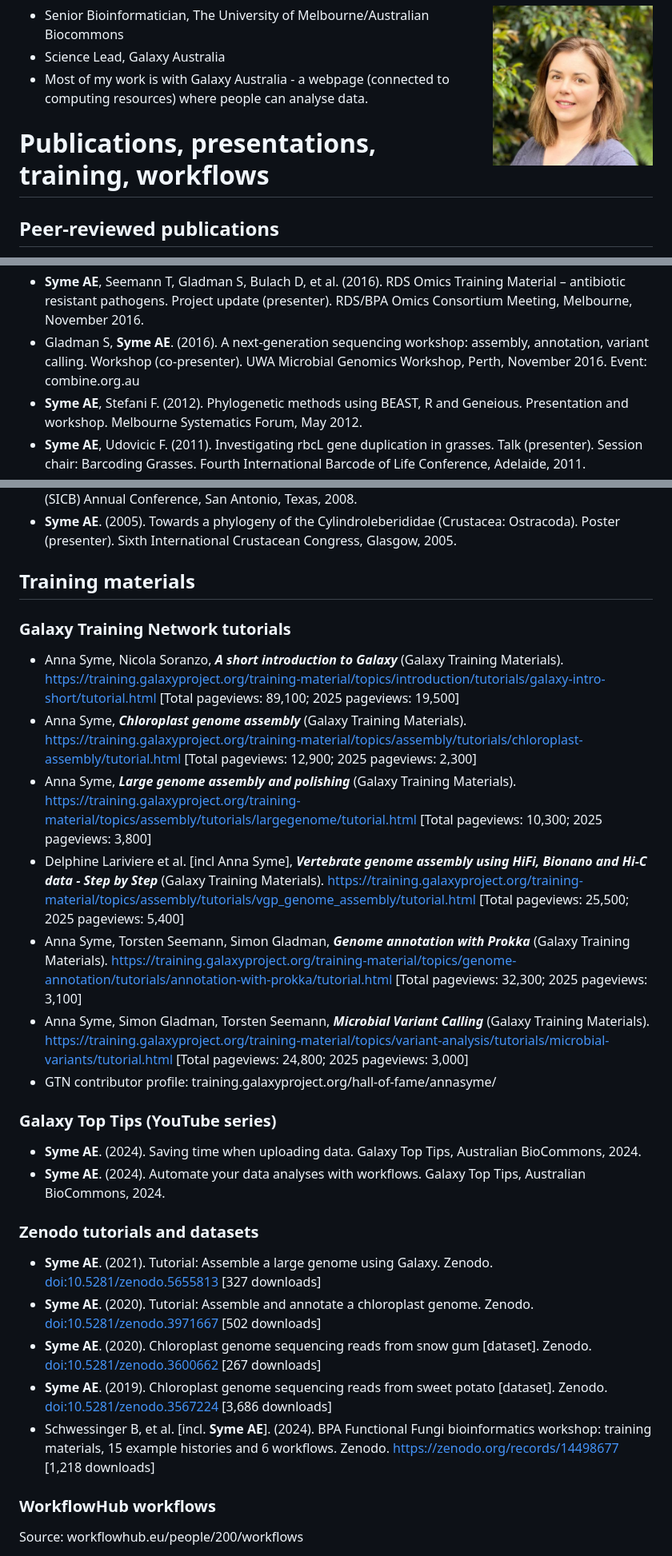
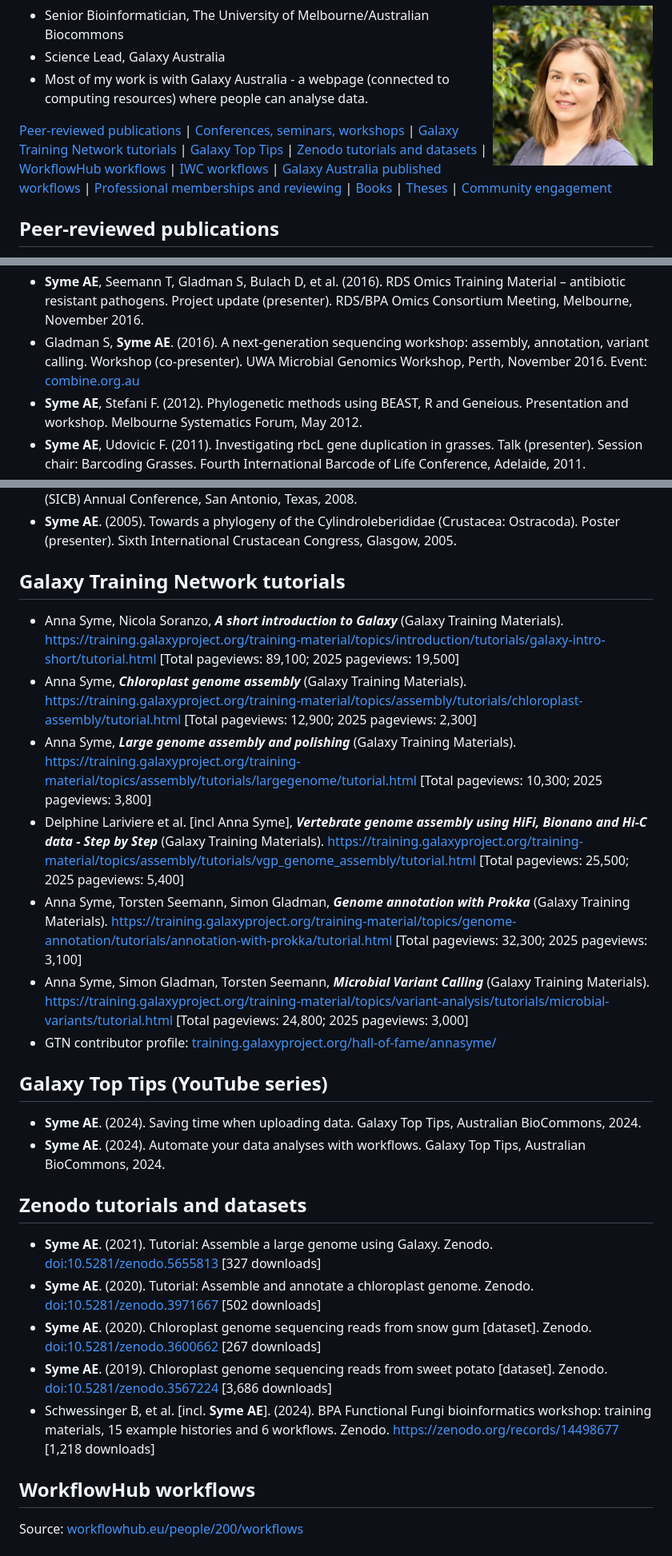
Before and after one commit to AnnaSyme/annasyme.github.io, a Markdown page: index.md, 3 parts joined by grey strips. Shown at 80% size. Drawn GitHub-style.

```diff
--- a/index.md
+++ b/index.md
@@ -4,7 +4,7 @@
   * Science Lead, Galaxy Australia
   * Most of my work is with Galaxy Australia - a webpage (connected to computing resources) where people can analyse data.
 
-# Publications, presentations, training, workflows
+[Peer-reviewed publications](#peer-reviewed-publications) | [Conferences, seminars, workshops](#conferences-seminars-workshops) | [Galaxy Training Network tutorials](#galaxy-training-network-tutorials) | [Galaxy Top Tips](#galaxy-top-tips-youtube-series) | [Zenodo tutorials and datasets](#zenodo-tutorials-and-datasets) | [WorkflowHub workflows](#workflowhub-workflows) | [IWC workflows](#iwc-workflows) | [Galaxy Australia published workflows](#galaxy-australia-published-workflows) | [Professional memberships and reviewing](#professional-memberships-and-reviewing) | [Books](#books) | [Theses](#theses) | [Community engagement](#community-engagement)
 
 ## Peer-reviewed publications
 
@@ -82,39 +82,37 @@
 - **Syme AE**. (2016). Complete genomes from long and short reads. Melbourne Bioinformatics, October 2016.
 - **Syme AE**, Seemann T, Gladman S, Bulach D. (2016). Complete genomes: the long and the short of it. Poster (presenter). ABACBS Annual Conference, Brisbane, November 2016. Published: F1000Research 5: 2589. [doi:10.7490/f1000research.1113338.1](https://doi.org/10.7490/f1000research.1113338.1)
 - **Syme AE**, Seemann T, Gladman S, Bulach D, et al. (2016). RDS Omics Training Material – antibiotic resistant pathogens. Project update (presenter). RDS/BPA Omics Consortium Meeting, Melbourne, November 2016.
-- Gladman S, **Syme AE**. (2016). A next-generation sequencing workshop: assembly, annotation, variant calling. Workshop (co-presenter). UWA Microbial Genomics Workshop, Perth, November 2016. Event: combine.org.au
+- Gladman S, **Syme AE**. (2016). A next-generation sequencing workshop: assembly, annotation, variant calling. Workshop (co-presenter). UWA Microbial Genomics Workshop, Perth, November 2016. Event: [combine.org.au](https://combine.org.au)
 - **Syme AE**, Stefani F. (2012). Phylogenetic methods using BEAST, R and Geneious. Presentation and workshop. Melbourne Systematics Forum, May 2012.
 - **Syme AE**, Udovicic F. (2011). Investigating rbcL gene duplication in grasses. Talk (presenter). Session chair: Barcoding Grasses. Fourth International Barcode of Life Conference, Adelaide, 2011.
 - **Syme AE**, Udovicic F. (2011). A multi-gene study of relationships within the Australian grass genus Austrostipa. Talk (presenter). XVIII International Botanical Congress, Melbourne, 2011. Also: co-author on two additional talks at the same congress.
 - **Syme AE**, Oakley TH. (2008). How quickly are eyes lost? A phylogenetic study of deep sea and shallow water cylindroleberidid ostracods. Talk (presenter). Society for Integrative and Comparative Biology (SICB) Annual Conference, San Antonio, Texas, 2008.
 - **Syme AE**. (2005). Towards a phylogeny of the Cylindroleberididae (Crustacea: Ostracoda). Poster (presenter). Sixth International Crustacean Congress, Glasgow, 2005.
 
-## Training materials
+## Galaxy Training Network tutorials
 
-### Galaxy Training Network tutorials
+- Anna Syme, Nicola Soranzo, ***A short introduction to Galaxy*** (Galaxy Training Materials). [https://training.galaxyproject.org/training-material/topics/introduction/tutorials/galaxy-intro-short/tutorial.html](https://training.galaxyproject.org/training-material/topics/introduction/tutorials/galaxy-intro-short/tutorial.html) [Total pageviews: 89,100; 2025 pageviews: 19,500]
+- Anna Syme, ***Chloroplast genome assembly*** (Galaxy Training Materials). [https://training.galaxyproject.org/training-material/topics/assembly/tutorials/chloroplast-assembly/tutorial.html](https://training.galaxyproject.org/training-material/topics/assembly/tutorials/chloroplast-assembly/tutorial.html) [Total pageviews: 12,900; 2025 pageviews: 2,300]
+- Anna Syme, ***Large genome assembly and polishing*** (Galaxy Training Materials). [https://training.galaxyproject.org/training-material/topics/assembly/tutorials/largegenome/tutorial.html](https://training.galaxyproject.org/training-material/topics/assembly/tutorials/largegenome/tutorial.html) [Total pageviews: 10,300; 2025 pageviews: 3,800]
+- Delphine Lariviere et al. [incl Anna Syme], ***Vertebrate genome assembly using HiFi, Bionano and Hi-C data - Step by Step*** (Galaxy Training Materials). [https://training.galaxyproject.org/training-material/topics/assembly/tutorials/vgp_genome_assembly/tutorial.html](https://training.galaxyproject.org/training-material/topics/assembly/tutorials/vgp_genome_assembly/tutorial.html) [Total pageviews: 25,500; 2025 pageviews: 5,400]
+- Anna Syme, Torsten Seemann, Simon Gladman, ***Genome annotation with Prokka*** (Galaxy Training Materials). [https://training.galaxyproject.org/training-material/topics/genome-annotation/tutorials/annotation-with-prokka/tutorial.html](https://training.galaxyproject.org/training-material/topics/genome-annotation/tutorials/annotation-with-prokka/tutorial.html) [Total pageviews: 32,300; 2025 pageviews: 3,100]
+- Anna Syme, Simon Gladman, Torsten Seemann, ***Microbial Variant Calling*** (Galaxy Training Materials). [https://training.galaxyproject.org/training-material/topics/variant-analysis/tutorials/microbial-variants/tutorial.html](https://training.galaxyproject.org/training-material/topics/variant-analysis/tutorials/microbial-variants/tutorial.html) [Total pageviews: 24,800; 2025 pageviews: 3,000]
+- GTN contributor profile: [training.galaxyproject.org/hall-of-fame/annasyme/](https://training.galaxyproject.org/hall-of-fame/annasyme/)
 
-- Anna Syme, Nicola Soranzo, ***A short introduction to Galaxy*** (Galaxy Training Materials). https://training.galaxyproject.org/training-material/topics/introduction/tutorials/galaxy-intro-short/tutorial.html [Total pageviews: 89,100; 2025 pageviews: 19,500]
-- Anna Syme, ***Chloroplast genome assembly*** (Galaxy Training Materials). https://training.galaxyproject.org/training-material/topics/assembly/tutorials/chloroplast-assembly/tutorial.html [Total pageviews: 12,900; 2025 pageviews: 2,300]
-- Anna Syme, ***Large genome assembly and polishing*** (Galaxy Training Materials). https://training.galaxyproject.org/training-material/topics/assembly/tutorials/largegenome/tutorial.html [Total pageviews: 10,300; 2025 pageviews: 3,800]
-- Delphine Lariviere et al. [incl Anna Syme], ***Vertebrate genome assembly using HiFi, Bionano and Hi-C data - Step by Step*** (Galaxy Training Materials). https://training.galaxyproject.org/training-material/topics/assembly/tutorials/vgp_genome_assembly/tutorial.html [Total pageviews: 25,500; 2025 pageviews: 5,400]
-- Anna Syme, Torsten Seemann, Simon Gladman, ***Genome annotation with Prokka*** (Galaxy Training Materials). https://training.galaxyproject.org/training-material/topics/genome-annotation/tutorials/annotation-with-prokka/tutorial.html [Total pageviews: 32,300; 2025 pageviews: 3,100]
-- Anna Syme, Simon Gladman, Torsten Seemann, ***Microbial Variant Calling*** (Galaxy Training Materials). https://training.galaxyproject.org/training-material/topics/variant-analysis/tutorials/microbial-variants/tutorial.html [Total pageviews: 24,800; 2025 pageviews: 3,000]
-- GTN contributor profile: training.galaxyproject.org/hall-of-fame/annasyme/
-
-### Galaxy Top Tips (YouTube series)
+## Galaxy Top Tips (YouTube series)
 
 - **Syme AE**. (2024). Saving time when uploading data. Galaxy Top Tips, Australian BioCommons, 2024.
 - **Syme AE**. (2024). Automate your data analyses with workflows. Galaxy Top Tips, Australian BioCommons, 2024.
 
-### Zenodo tutorials and datasets
+## Zenodo tutorials and datasets
 
 - **Syme AE**. (2021). Tutorial: Assemble a large genome using Galaxy. Zenodo. [doi:10.5281/zenodo.5655813](https://doi.org/10.5281/zenodo.5655813) [327 downloads]
 - **Syme AE**. (2020). Tutorial: Assemble and annotate a chloroplast genome. Zenodo. [doi:10.5281/zenodo.3971667](https://doi.org/10.5281/zenodo.3971667) [502 downloads]
 - **Syme AE**. (2020). Chloroplast genome sequencing reads from snow gum [dataset]. Zenodo. [doi:10.5281/zenodo.3600662](https://doi.org/10.5281/zenodo.3600662) [267 downloads]
 - **Syme AE**. (2019). Chloroplast genome sequencing reads from sweet potato [dataset]. Zenodo. [doi:10.5281/zenodo.3567224](https://doi.org/10.5281/zenodo.3567224) [3,686 downloads]
-- Schwessinger B, et al. [incl. **Syme AE**]. (2024). BPA Functional Fungi bioinformatics workshop: training materials, 15 example histories and 6 workflows. Zenodo. https://zenodo.org/records/14498677 [1,218 downloads]
+- Schwessinger B, et al. [incl. **Syme AE**]. (2024). BPA Functional Fungi bioinformatics workshop: training materials, 15 example histories and 6 workflows. Zenodo. [https://zenodo.org/records/14498677](https://zenodo.org/records/14498677) [1,218 downloads]
 
-### WorkflowHub workflows
+## WorkflowHub workflows
 
-Source: workflowhub.eu/people/200/workflows
+Source: [workflowhub.eu/people/200/workflows](https://workflowhub.eu/people/200/workflows)
 
```
Also changed, not shown: other parts of index.md (+64 -64 lines).
